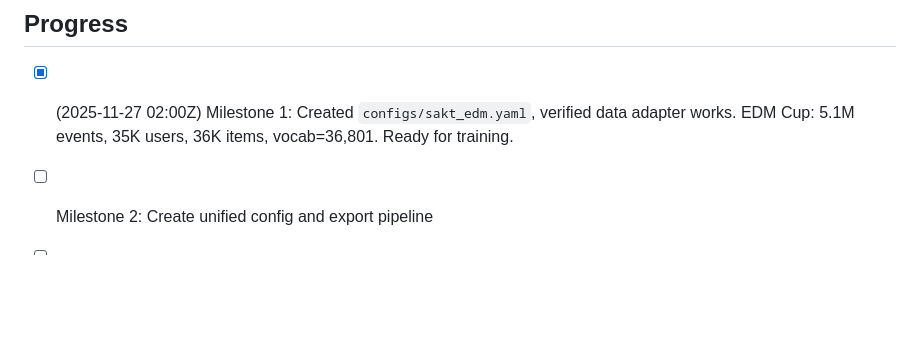
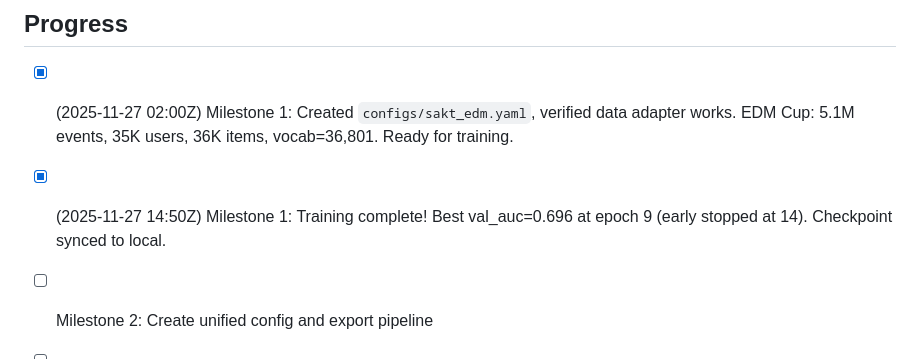
Before and after one commit to NayanaChandrika99/deepKT-IRT, a Markdown page: execplans/unified_data_phase3.md, the part around the change. Drawn GitHub-style; blank space fills up the shorter version.

Commit message:
Phase 3 M1: SAKT training on EDM Cup complete (val_auc=0.696)

```diff
--- a/execplans/unified_data_phase3.md
+++ b/execplans/unified_data_phase3.md
@@ -20,6 +20,7 @@ After Phase 3, running `demo_trace.py --student-id X --topic Y` will pull both s
 ## Progress
 
 - [x] (2025-11-27 02:00Z) Milestone 1: Created `configs/sakt_edm.yaml`, verified data adapter works. EDM Cup: 5.1M events, 35K users, 36K items, vocab=36,801. Ready for training.
+- [x] (2025-11-27 14:50Z) Milestone 1: Training complete! Best val_auc=0.696 at epoch 9 (early stopped at 14). Checkpoint synced to local.
 - [ ] Milestone 2: Create unified config and export pipeline
 - [ ] Milestone 3: Validate output joinability
 
```
